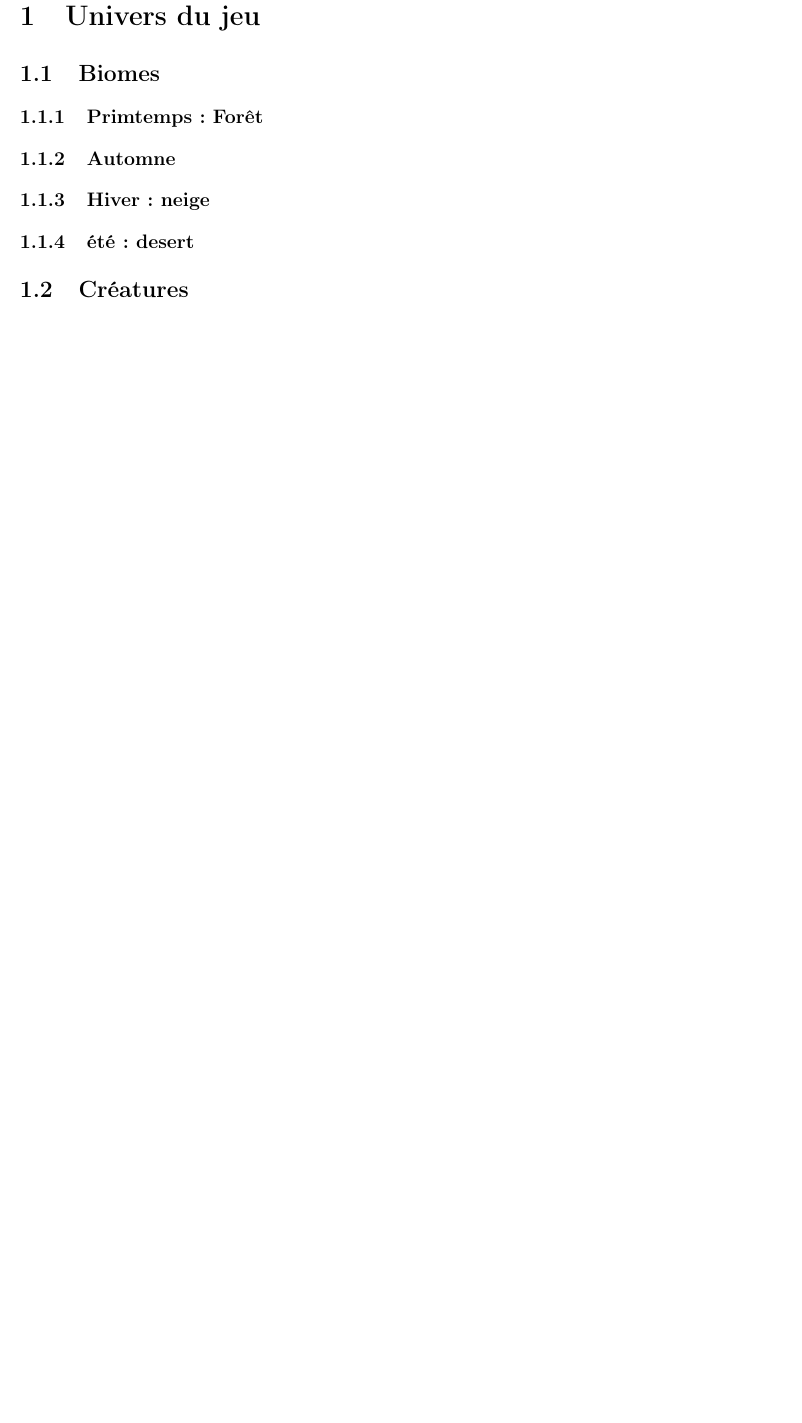
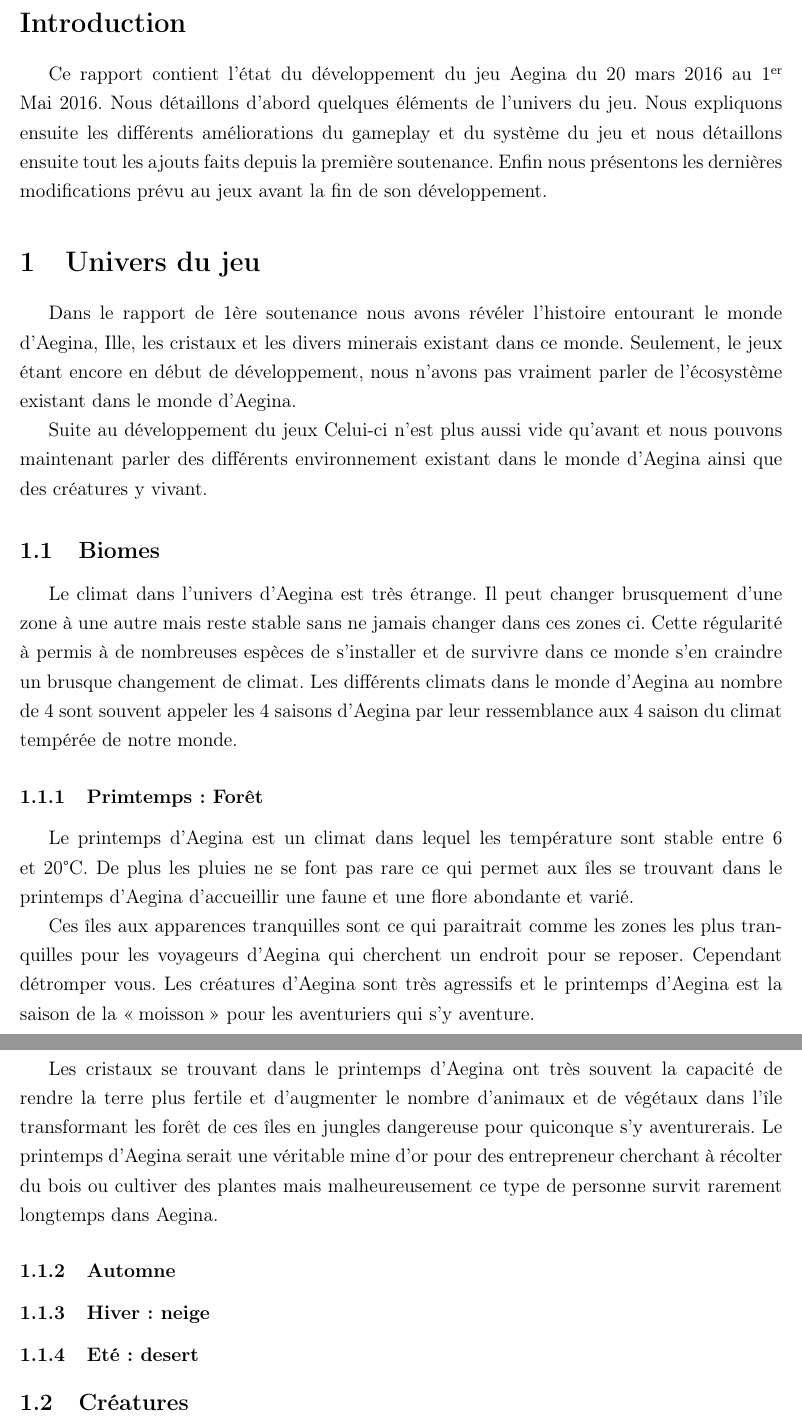
Before and after one commit to JMounier/Aegina-Latex, a LaTeX document (2eme Soutenance/2ème Soutenance.tex): part of page 4 of 7 before the commit and two parts of pages 4 and 5 of 8 after it, the two joined at a grey line, cut at the place of the change, the shorter picture padded with empty space. Compiled offline with pdfLaTeX; the source files are stored in an older character set and shown here as Unicode.

Commit message:
Introduction, début de l'univers d'Aegina et ajout du squelette de la partie Site Web

```diff
--- a/2eme Soutenance/2ème Soutenance.tex
+++ b/2eme Soutenance/2ème Soutenance.tex
@@ -11,6 +11,7 @@
 \usepackage[T1]{fontenc}
 \usepackage{geometry}
 \usepackage{color}
+\usepackage{textcomp}
 \geometry{vmargin=3.5cm,hmargin=2.25cm}
 \pagestyle{plain}
 
@@ -53,6 +54,8 @@ Aegina\\
 
 \section*{Introduction}
 
+Ce rapport contient l'état du développement du jeu Aegina du 20 mars 2016 au 1\ier{}  Mai 2016. Nous détaillons d'abord quelques éléments de l'univers du jeu. Nous expliquons ensuite les différents améliorations du gameplay et du système du jeu et nous détaillons ensuite tout les ajouts faits depuis la première soutenance. Enfin nous présentons les dernières modifications prévu au jeux avant la fin de son développement.
+
 %%%%%%%%%%%%%%%%%%%%%%%%%%%%%%%%%%%%%%%%%%%%%%%%%%%%%%
 
 \addcontentsline{toc}{section}{\protect\numberline{}Introduction}
@@ -60,16 +63,30 @@ Aegina\\
 \section{Univers du jeu}
 \label{univers}
 
+Dans le rapport de 1ère soutenance nous avons révéler l'histoire entourant le monde d'Aegina, Ille, les cristaux et les divers minerais existant dans ce monde. Seulement, le jeux étant encore en début de développement, nous n'avons pas vraiment parler de l'écosystème existant dans le monde d'Aegina.
+
+Suite au développement du jeux Celui-ci n'est plus aussi vide qu'avant et nous pouvons maintenant parler des différents environnement existant dans le monde d'Aegina ainsi que des créatures y vivant.
 
 \subsection{Biomes}
 
+Le climat dans l'univers d'Aegina est très étrange. Il peut changer brusquement d'une zone à une autre mais reste stable sans ne jamais changer dans ces zones ci. Cette régularité à permis à de nombreuses espèces de s'installer et de survivre dans ce monde s'en craindre un brusque changement de climat. Les différents climats dans le monde d'Aegina au nombre de 4 sont souvent appeler les 4 saisons d'Aegina par leur ressemblance aux 4 saison du climat tempérée de notre monde.
+
 \subsubsection{Primtemps : Forêt}
 
-\subsubsection{Automne }
+Le printemps d'Aegina est un climat dans lequel les température sont stable entre 6 et 20\degre{}C. De plus les pluies ne se font pas rare ce qui permet aux îles se trouvant dans le printemps d'Aegina d'accueillir une faune et une flore abondante et varié.
+
+Ces îles aux apparences tranquilles sont ce qui paraitrait comme les zones les plus tranquilles pour les voyageurs d'Aegina qui cherchent un endroit pour se reposer. Cependant détromper vous. Les créatures d'Aegina sont très agressifs et le printemps d'Aegina est la saison de la \og  moisson \fg{} pour les aventuriers qui s'y aventure.
+%warning bullshit
+
+Les cristaux se trouvant dans le printemps d'Aegina ont très souvent la capacité de rendre la terre plus fertile et d'augmenter le nombre d'animaux et de végétaux dans l'île transformant les forêt de ces îles en jungles dangereuse pour quiconque s'y aventurerais. Le printemps d'Aegina serait une véritable mine d'or pour des entrepreneur cherchant à récolter du bois ou cultiver des plantes mais malheureusement ce type de personne survit rarement longtemps dans Aegina.
+
+\subsubsection{Automne}
+
+
 
 \subsubsection{Hiver : neige}
 
-\subsubsection{été : desert}
+\subsubsection{Eté : desert}
 
 \subsection{Créatures}
 
```
Also changed, not shown: 2eme Soutenance/2ème Soutenance.pdf, 2eme Soutenance/2ème Soutenance.tex (10 more changed lines).
